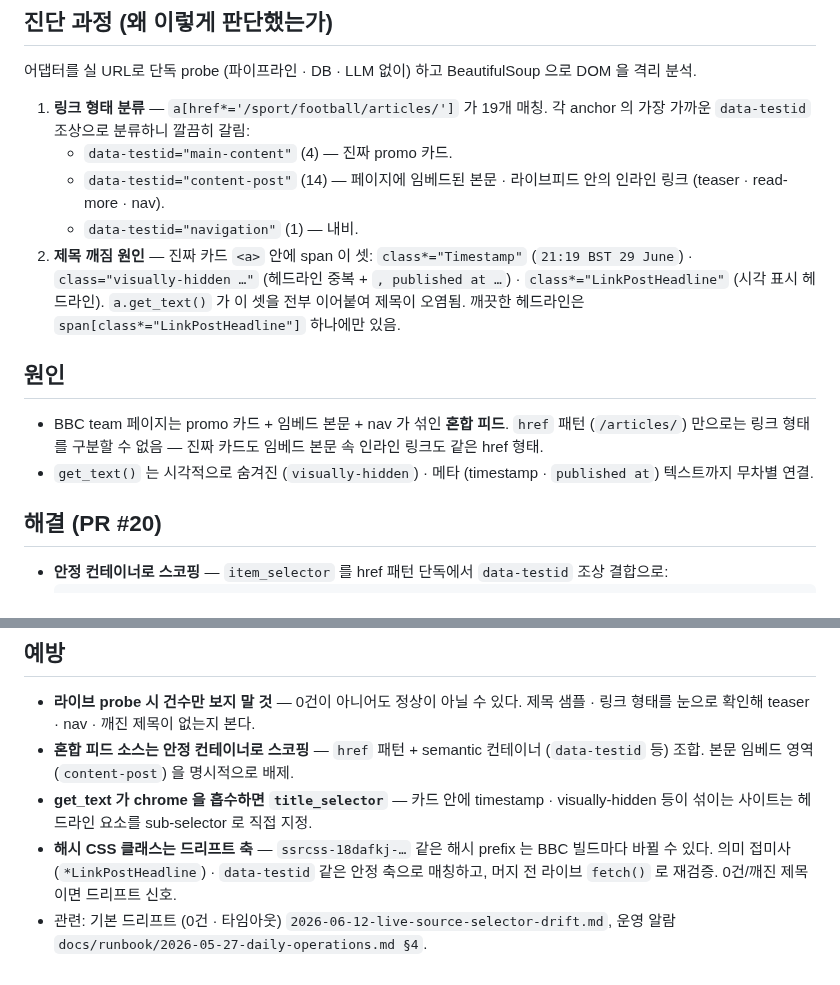
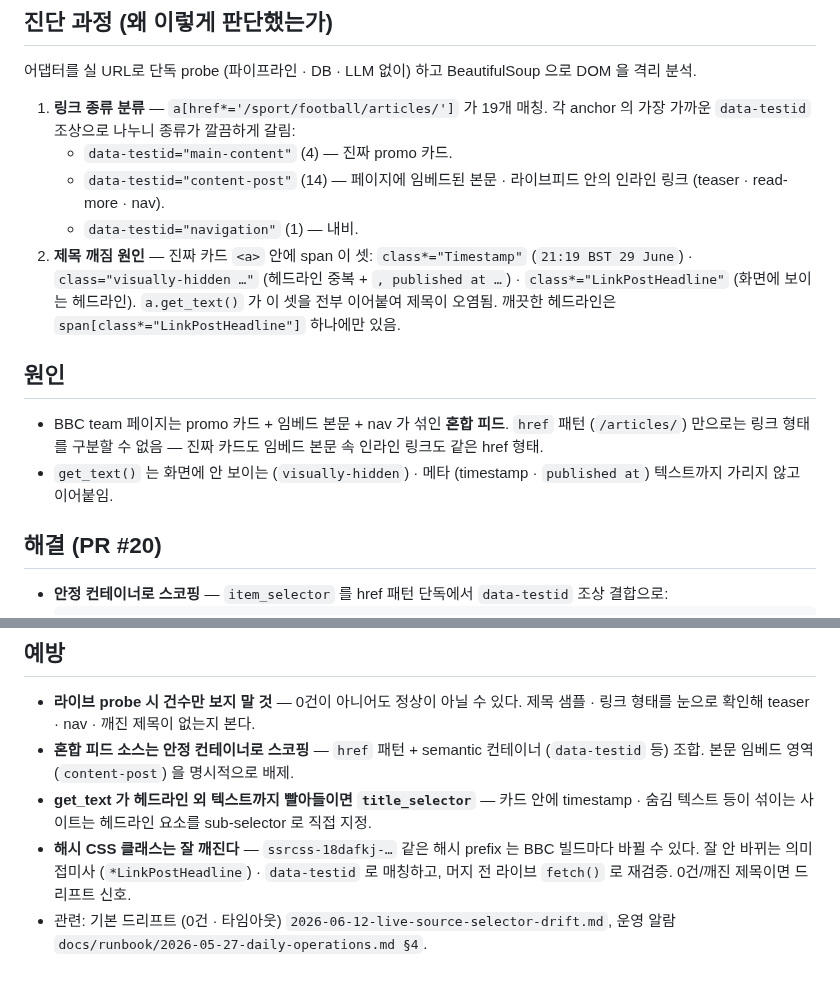
Before and after one commit to benidjor/bullet-in, a Markdown page: docs/troubleshooting/2026-06-30-bbc-selector-wrong-shape-drift.md, 2 parts joined by grey strips. Drawn GitHub-style.

Commit message:
docs(troubleshooting): 어색한 표현 다듬기
"시각 표시 헤드라인"→"화면에 보이는 헤드라인", "무차별 연결"→"가리지 않고
이어붙임", "드리프트 축/안정 축"→"잘 깨진다/잘 안 바뀌는", "chrome 흡수"→
"헤드라인 외 텍스트까지 빨아들이면" 등 jargon·비유를 풀어 서술.

Refs: docs/superpowers/specs/2026-06-30-tier1-collection-filter-refinement-design.md

Co-Authored-By: Claude Opus 4.8 (1M context) <noreply@anthropic.com>

```diff
--- a/docs/troubleshooting/2026-06-30-bbc-selector-wrong-shape-drift.md
+++ b/docs/troubleshooting/2026-06-30-bbc-selector-wrong-shape-drift.md
@@ -15,15 +15,15 @@ Tier 2-b 라이브 관찰에서 `bbc_sport` (`list_url: …/sport/football/teams
 ## 진단 과정 (왜 이렇게 판단했는가)
 어댑터를 실 URL로 단독 probe (파이프라인 · DB · LLM 없이) 하고 BeautifulSoup 으로 DOM 을 격리 분석.
 
-1. **링크 형태 분류** — `a[href*='/sport/football/articles/']` 가 19개 매칭. 각 anchor 의 가장 가까운 `data-testid` 조상으로 분류하니 깔끔히 갈림:
+1. **링크 종류 분류** — `a[href*='/sport/football/articles/']` 가 19개 매칭. 각 anchor 의 가장 가까운 `data-testid` 조상으로 나누니 종류가 깔끔하게 갈림:
    - `data-testid="main-content"` (4) — 진짜 promo 카드.
    - `data-testid="content-post"` (14) — 페이지에 임베드된 본문 · 라이브피드 안의 인라인 링크 (teaser · read-more · nav).
    - `data-testid="navigation"` (1) — 내비.
-2. **제목 깨짐 원인** — 진짜 카드 `<a>` 안에 span 이 셋: `class*="Timestamp"` (`21:19 BST 29 June`) · `class="visually-hidden …"` (헤드라인 중복 + `, published at …`) · `class*="LinkPostHeadline"` (시각 표시 헤드라인). `a.get_text()` 가 이 셋을 전부 이어붙여 제목이 오염됨. 깨끗한 헤드라인은 `span[class*="LinkPostHeadline"]` 하나에만 있음.
+2. **제목 깨짐 원인** — 진짜 카드 `<a>` 안에 span 이 셋: `class*="Timestamp"` (`21:19 BST 29 June`) · `class="visually-hidden …"` (헤드라인 중복 + `, published at …`) · `class*="LinkPostHeadline"` (화면에 보이는 헤드라인). `a.get_text()` 가 이 셋을 전부 이어붙여 제목이 오염됨. 깨끗한 헤드라인은 `span[class*="LinkPostHeadline"]` 하나에만 있음.
 
 ## 원인
 - BBC team 페이지는 promo 카드 + 임베드 본문 + nav 가 섞인 **혼합 피드**. `href` 패턴 (`/articles/`) 만으로는 링크 형태를 구분할 수 없음 — 진짜 카드도 임베드 본문 속 인라인 링크도 같은 href 형태.
-- `get_text()` 는 시각적으로 숨겨진 (`visually-hidden`) · 메타 (timestamp · `published at`) 텍스트까지 무차별 연결.
+- `get_text()` 는 화면에 안 보이는 (`visually-hidden`) · 메타 (timestamp · `published at`) 텍스트까지 가리지 않고 이어붙임.
 
 ## 해결 (PR #20)
 - **안정 컨테이너로 스코핑** — `item_selector` 를 href 패턴 단독에서 `data-testid` 조상 결합으로:
@@ -40,6 +40,6 @@ Tier 2-b 라이브 관찰에서 `bbc_sport` (`list_url: …/sport/football/teams
 ## 예방
 - **라이브 probe 시 건수만 보지 말 것** — 0건이 아니어도 정상이 아닐 수 있다. 제목 샘플 · 링크 형태를 눈으로 확인해 teaser · nav · 깨진 제목이 없는지 본다.
 - **혼합 피드 소스는 안정 컨테이너로 스코핑** — `href` 패턴 + semantic 컨테이너 (`data-testid` 등) 조합. 본문 임베드 영역 (`content-post`) 을 명시적으로 배제.
-- **get_text 가 chrome 을 흡수하면 `title_selector`** — 카드 안에 timestamp · visually-hidden 등이 섞이는 사이트는 헤드라인 요소를 sub-selector 로 직접 지정.
-- **해시 CSS 클래스는 드리프트 축** — `ssrcss-18dafkj-…` 같은 해시 prefix 는 BBC 빌드마다 바뀔 수 있다. 의미 접미사 (`*LinkPostHeadline`) · `data-testid` 같은 안정 축으로 매칭하고, 머지 전 라이브 `fetch()` 로 재검증. 0건/깨진 제목이면 드리프트 신호.
+- **get_text 가 헤드라인 외 텍스트까지 빨아들이면 `title_selector`** — 카드 안에 timestamp · 숨김 텍스트 등이 섞이는 사이트는 헤드라인 요소를 sub-selector 로 직접 지정.
+- **해시 CSS 클래스는 잘 깨진다** — `ssrcss-18dafkj-…` 같은 해시 prefix 는 BBC 빌드마다 바뀔 수 있다. 잘 안 바뀌는 의미 접미사 (`*LinkPostHeadline`) · `data-testid` 로 매칭하고, 머지 전 라이브 `fetch()` 로 재검증. 0건/깨진 제목이면 드리프트 신호.
 - 관련: 기본 드리프트 (0건 · 타임아웃) `2026-06-12-live-source-selector-drift.md`, 운영 알람 `docs/runbook/2026-05-27-daily-operations.md §4`.
```
